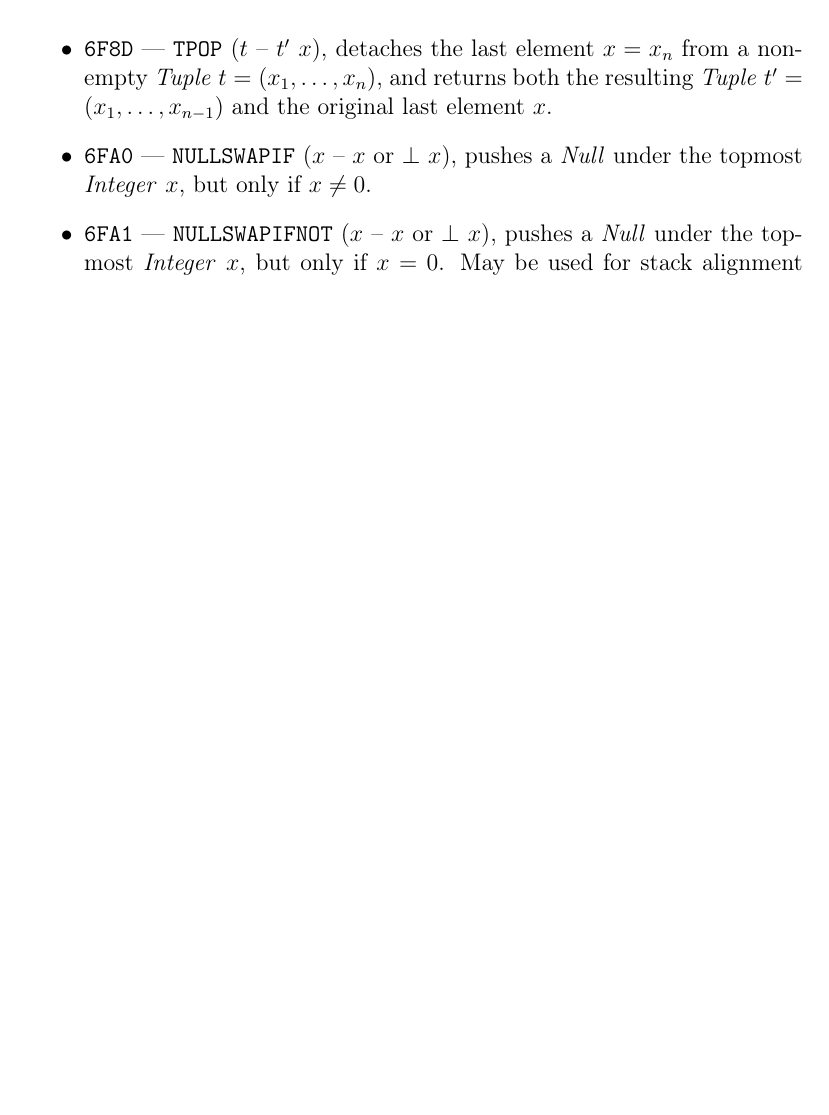
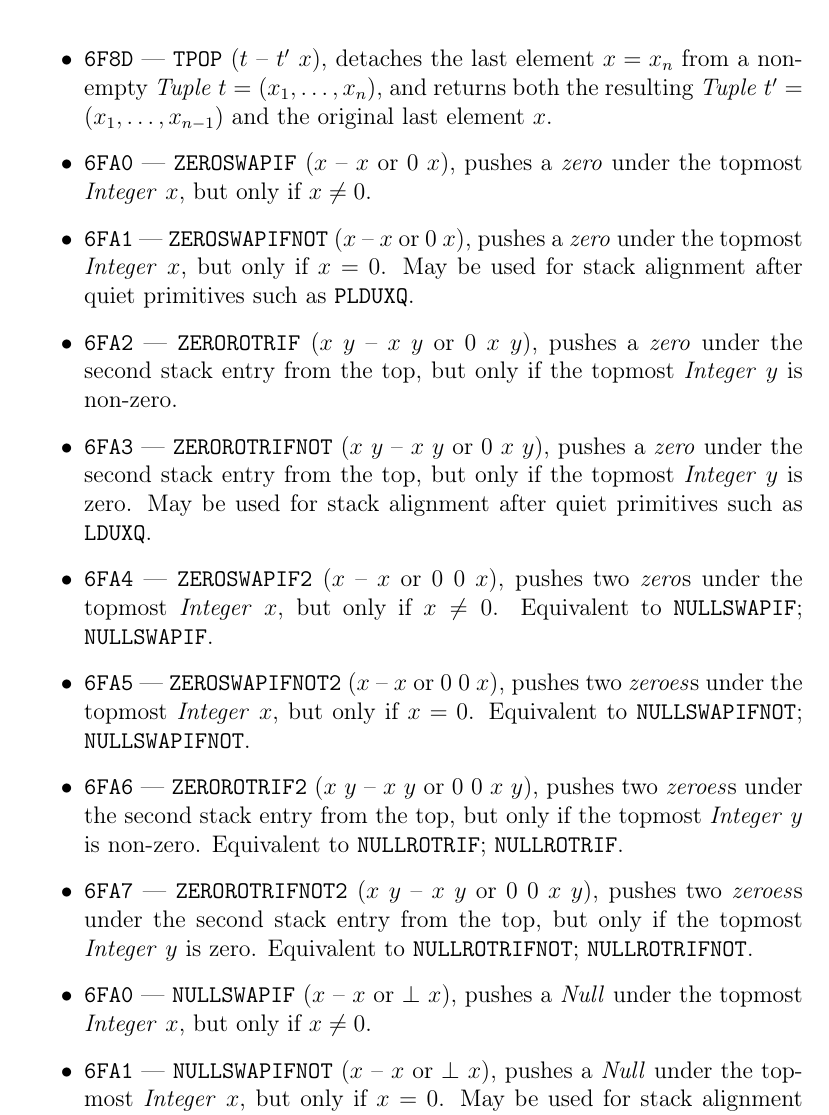
Before and after one commit to everx-labs/ever-vm, a LaTeX paper (doc/tvm.tex): part of page 85 of 172 before the commit and part of page 85 of 173 after it, cut so that both start at the same text, the shorter picture padded with empty space. Compiled offline with pdfLaTeX.

Commit message:
Automatic project update

```diff
--- a/doc/tvm.tex
+++ b/doc/tvm.tex
@@ -1434,6 +1434,14 @@ The following primitives work with (the only) value~$\bot$ of type {\em Null}, u
 \item {\tt 6F8B} --- {\tt LAST} ($t$ -- $x$), returns the last element $t_{|t|}$ of a non-empty {\em Tuple\/}~$t$.
 \item {\tt 6F8C} --- {\tt TPUSH} or {\tt COMMA} ($t$ $x$ -- $t'$), appends a value~$x$ to a {\em Tuple\/} $t=(x_1,\ldots,x_n)$, but only if the resulting {\em Tuple\/} $t'=(x_1,\ldots,x_n,x)$ is of length at most 255. Otherwise throws a type check exception.
 \item {\tt 6F8D} --- {\tt TPOP} ($t$ -- $t'$ $x$), detaches the last element $x=x_n$ from a non-empty {\em Tuple\/}~$t=(x_1,\ldots,x_n)$, and returns both the resulting {\em Tuple\/}~$t'=(x_1,\ldots,x_{n-1})$ and the original last element~$x$.
+\item {\tt 6FA0} --- {\tt ZEROSWAPIF} ($x$ -- $x$ or $0$ $x$), pushes a {\em zero\/} under the topmost {\em Integer\/}~$x$, but only if $x\neq0$.
+\item {\tt 6FA1} --- {\tt ZEROSWAPIFNOT} ($x$ -- $x$ or $0$ $x$), pushes a {\em zero\/} under the topmost {\em Integer\/}~$x$, but only if $x=0$. May be used for stack alignment after quiet primitives such as {\tt PLDUXQ}.
+\item {\tt 6FA2} --- {\tt ZEROROTRIF} ($x$ $y$ -- $x$ $y$ or $0$ $x$ $y$), pushes a {\em zero\/} under the second stack entry from the top, but only if the topmost {\em Integer\/} $y$ is non-zero.
+\item {\tt 6FA3} --- {\tt ZEROROTRIFNOT} ($x$ $y$ -- $x$ $y$ or $0$ $x$ $y$), pushes a {\em zero\/} under the second stack entry from the top, but only if the topmost {\em Integer\/} $y$ is zero. May be used for stack alignment after quiet primitives such as {\tt LDUXQ}.
+\item {\tt 6FA4} --- {\tt ZEROSWAPIF2} ($x$ -- $x$ or $0$ $0$ $x$), pushes two {\em zero\/}s under the topmost {\em Integer\/}~$x$, but only if $x\neq0$. Equivalent to {\tt NULLSWAPIF}; {\tt NULLSWAPIF}.
+\item {\tt 6FA5} --- {\tt ZEROSWAPIFNOT2} ($x$ -- $x$ or $0$ $0$ $x$), pushes two {\em zeroes\/}s under the topmost {\em Integer\/}~$x$, but only if $x=0$. Equivalent to {\tt NULLSWAPIFNOT}; {\tt NULLSWAPIFNOT}.
+\item {\tt 6FA6} --- {\tt ZEROROTRIF2} ($x$ $y$ -- $x$ $y$ or $0$ $0$ $x$ $y$), pushes two {\em zeroes\/}s under the second stack entry from the top, but only if the topmost {\em Integer\/} $y$ is non-zero. Equivalent to {\tt NULLROTRIF}; {\tt NULLROTRIF}.
+\item {\tt 6FA7} --- {\tt ZEROROTRIFNOT2} ($x$ $y$ -- $x$ $y$ or $0$ $0$ $x$ $y$), pushes two {\em zeroes\/}s under the second stack entry from the top, but only if the topmost {\em Integer\/} $y$ is zero. Equivalent to {\tt NULLROTRIFNOT}; {\tt NULLROTRIFNOT}.
 \item {\tt 6FA0} --- {\tt NULLSWAPIF} ($x$ -- $x$ or $\bot$ $x$), pushes a {\em Null\/} under the topmost {\em Integer\/}~$x$, but only if $x\neq0$.
 \item {\tt 6FA1} --- {\tt NULLSWAPIFNOT} ($x$ -- $x$ or $\bot$ $x$), pushes a {\em Null\/} under the topmost {\em Integer\/}~$x$, but only if $x=0$. May be used for stack alignment after quiet primitives such as {\tt PLDUXQ}.
 \item {\tt 6FA2} --- {\tt NULLROTRIF} ($x$ $y$ -- $x$ $y$ or $\bot$ $x$ $y$), pushes a {\em Null\/} under the second stack entry from the top, but only if the topmost {\em Integer\/} $y$ is non-zero.
```
Also changed, not shown: Cargo.toml (+1 -1 lines), commit_hash.txt (+1 -1 lines), doc/tvm.tex (1 more changed lines), 2 other files.
